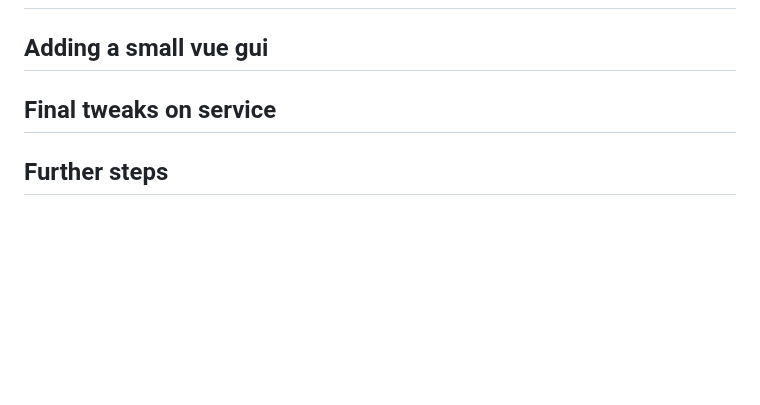
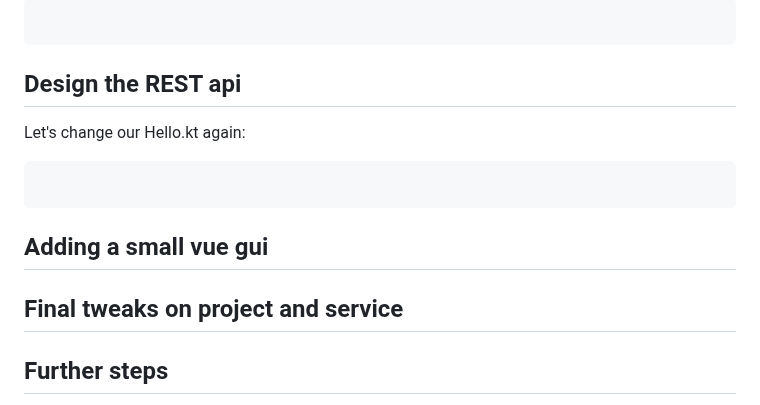
Before and after one commit to sombriks/sombriks-hq, a Markdown page: src/blog/0054-lightweight-db-access-with-jdbi.md, the part around one of its changes. GitHub-like rendering; blank space fills up the shorter version.

````diff
--- a/src/blog/0054-lightweight-db-access-with-jdbi.md
+++ b/src/blog/0054-lightweight-db-access-with-jdbi.md
@@ -233,7 +427,18 @@ $ curl http://localhost:7070
+```kotlin
+
+```
+
+## Design the REST api
+
+Let's change our Hello.kt again:
+
+```kotlin
+
+```
 
 ## Adding a small vue gui
 
-## Final tweaks on service
+## Final tweaks on project and service
 
 ## Further steps
 
````
Also changed, not shown: other parts of src/blog/0054-lightweight-db-access-with-jdbi.md (+197 -3 lines).
